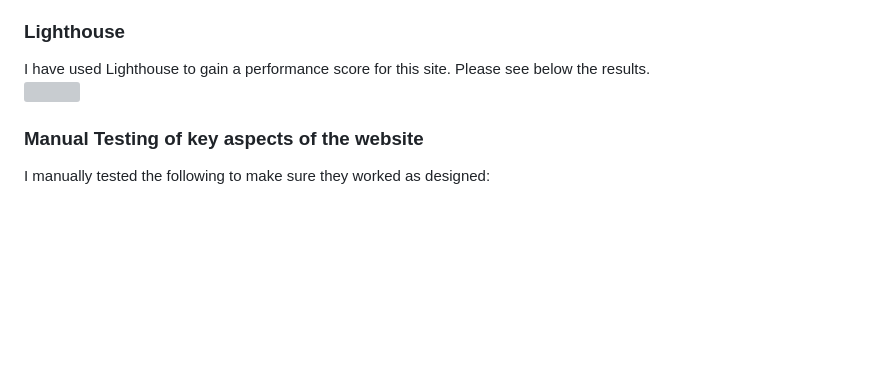
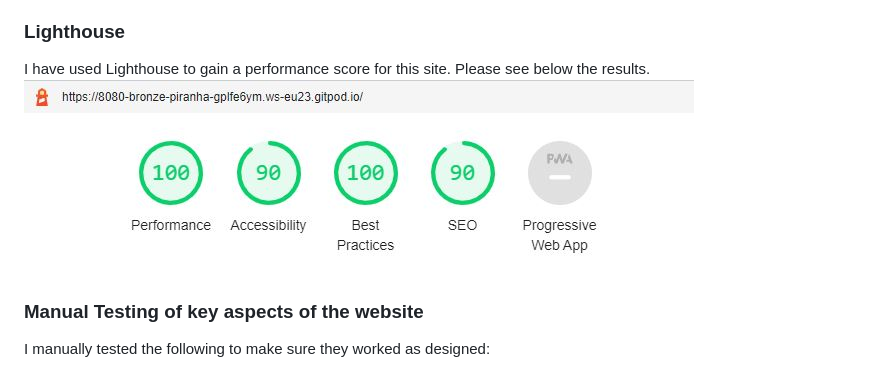
Before and after one commit to elliemcavoy/my-indian-recipebook, a Markdown page: testing.md, the part around the change. Rendered like a GitHub page; pictures changed too: static/images/lighthouse.JPG (added); blank space fills up the shorter version; grey boxes are pictures that could not be loaded.

Commit message:
Lighthouse testing completed and documented in testing.md file

```diff
--- a/testing.md
+++ b/testing.md
@@ -69,7 +69,7 @@
 
 <h3>Lighthouse</h3>
 I have used Lighthouse to gain a performance score for this site. Please see below the results.<br>
-<img src="">
+<img src="static/images/lighthouse.JPG">
 
 <h3>Manual Testing of key aspects of the website</h3>
 I manually tested the following to make sure they worked as designed:
```
Also changed, not shown: 3 other files.
